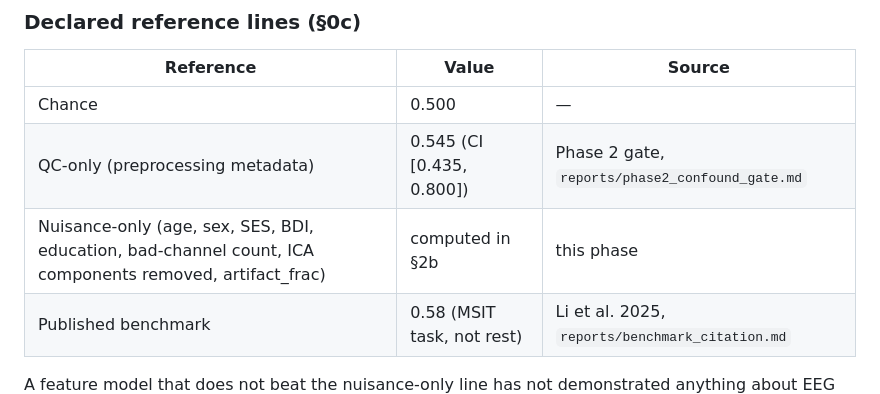
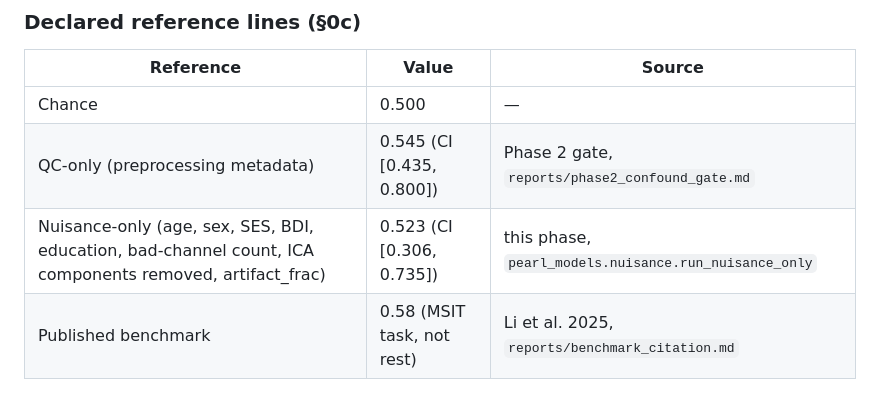
Before and after one commit to Abbes-Younes/AI-zhaimer, a Markdown page: pearl/reports/analysis_plan_frozen.md, the part around the change. Drawn GitHub-style.

Commit message:
phase3: fill in the computed nuisance-only AUC in Amendment 2's reference-line table
Co-Authored-By: Claude Sonnet 5 <noreply@anthropic.com>

```diff
--- a/pearl/reports/analysis_plan_frozen.md
+++ b/pearl/reports/analysis_plan_frozen.md
@@ -167,7 +167,7 @@ alongside.
 |---|---|---|
 | Chance | 0.500 | — |
 | QC-only (preprocessing metadata) | 0.545 (CI [0.435, 0.800]) | Phase 2 gate, `reports/phase2_confound_gate.md` |
-| Nuisance-only (age, sex, SES, BDI, education, bad-channel count, ICA components removed, artifact_frac) | computed in §2b | this phase |
+| Nuisance-only (age, sex, SES, BDI, education, bad-channel count, ICA components removed, artifact_frac) | 0.523 (CI [0.306, 0.735]) | this phase, `pearl_models.nuisance.run_nuisance_only` |
 | Published benchmark | 0.58 (MSIT task, not rest) | Li et al. 2025, `reports/benchmark_citation.md` |
 
 A feature model that does not beat the nuisance-only line has not
```
